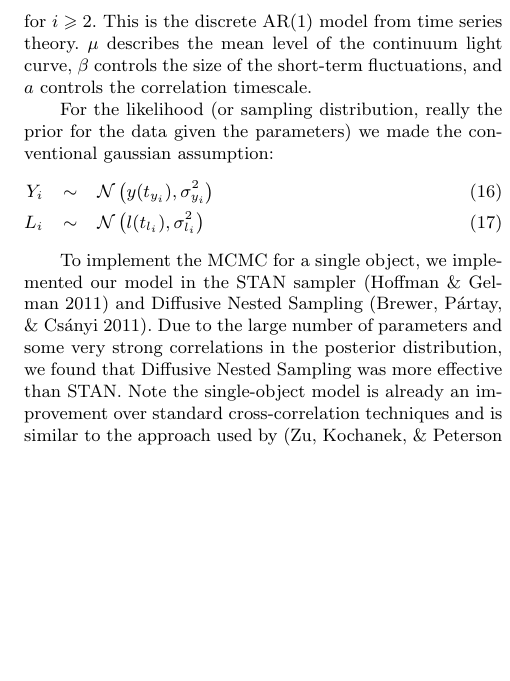
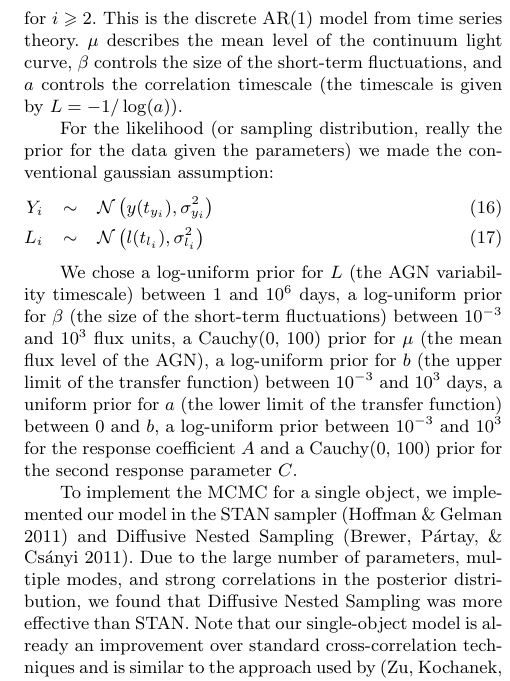
Before and after one commit to eggplantbren/RMHB, a LaTeX paper (Paper/ms.tex): part of one column of page 3 of 5, cut so that both start at the same text, the shorter picture padded with empty space. Compiled offline with pdfLaTeX; a LaTeX package or settings file that is missing is left out.

Commit message:
More writing...

```diff
--- a/Paper/ms.tex
+++ b/Paper/ms.tex
@@ -248,7 +248,7 @@ p(y_i | y_{i-1},  \mu, a, \beta) \sim \mathcal{N}
 for $i \geq 2$. This is the discrete AR(1) model from time series theory.
 $\mu$ describes the mean level of the continuum light curve, $\beta$ controls
 the size of the short-term fluctuations, and $a$ controls the correlation
-timescale.
+timescale (the timescale is given by $L = -1/\log(a)$).
 
 For the likelihood (or sampling distribution, really the prior for the data
 given the parameters) we made the conventional gaussian assumption:
@@ -257,12 +257,23 @@ Y_i &\sim& \mathcal{N}\left(y(t_{y_i}), \sigma_{y_i}^2\right)\\
 L_i &\sim& \mathcal{N}\left(l(t_{l_i}), \sigma_{l_i}^2\right)
 \end{eqnarray}
 
+We chose a log-uniform prior for $L$ (the AGN variability timescale)
+between $1$ and $10^6$ days, a log-uniform
+prior for $\beta$ (the size of the short-term fluctuations)
+between $10^{-3}$ and $10^3$ flux units, a Cauchy(0, 100)
+prior for $\mu$ (the mean flux level of the AGN), a log-uniform prior for $b$
+(the upper limit of the transfer function) between $10^{-3}$ and $10^3$ days,
+a uniform prior for $a$ (the lower limit of the transfer function)
+between 0 and $b$, a log-uniform prior between
+$10^{-3}$ and $10^3$ for the response coefficient $A$ and a Cauchy(0, 100) prior
+for the second response parameter $C$.
+
 To implement the MCMC for a single object,
 we implemented our model in the STAN sampler \citep{nuts}
 and Diffusive Nested Sampling \citep{dnest}. Due to the large number of
-parameters and some very strong correlations in the posterior distribution,
+parameters, multiple modes, and strong correlations in the posterior distribution,
 we found that Diffusive Nested Sampling was more effective than STAN.
-Note the single-object model is already an improvement over standard
+Note that our single-object model is already an improvement over standard
 cross-correlation techniques and is similar to the approach used by
 \citep{2011ApJ...735...80Z}.
 
```
